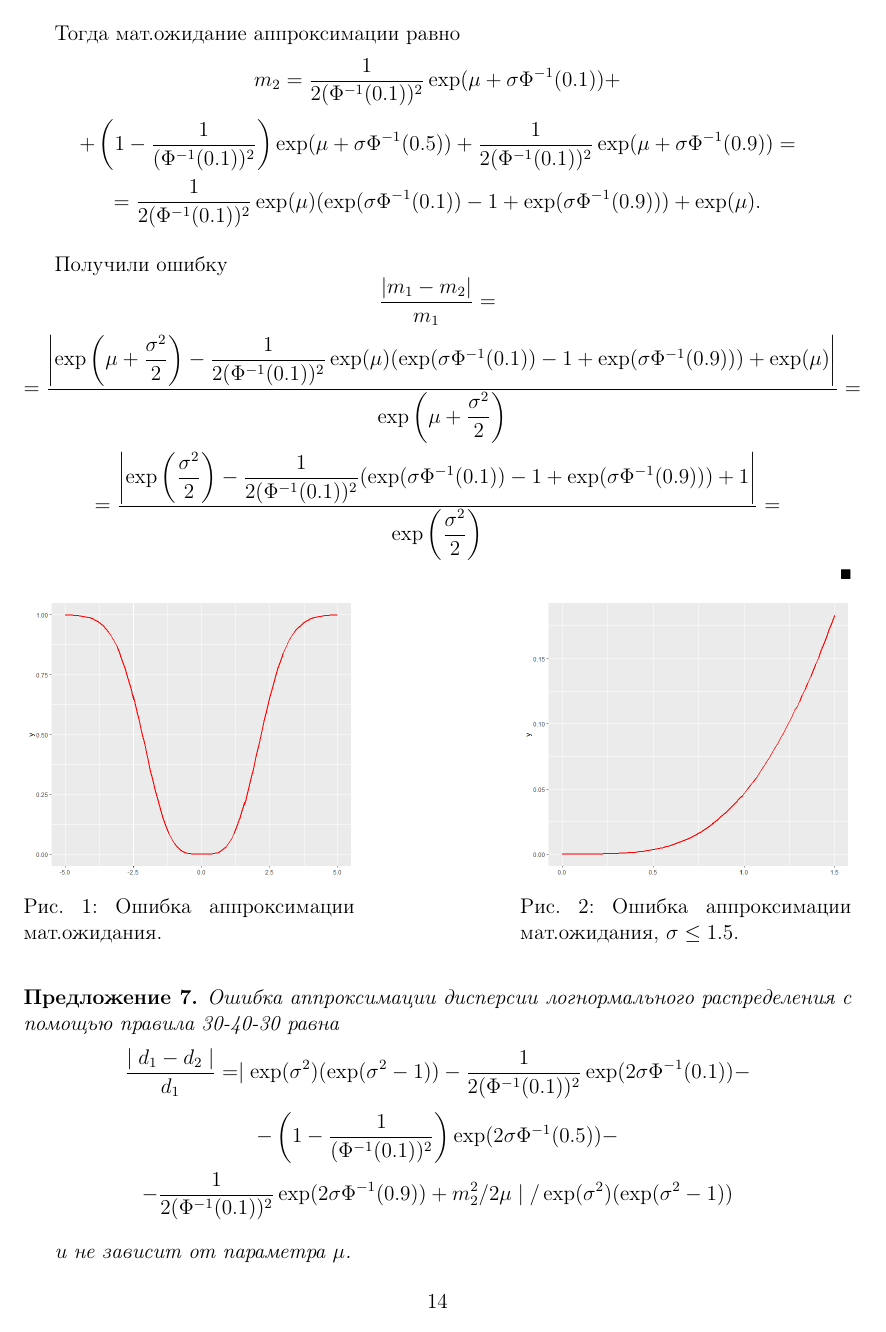
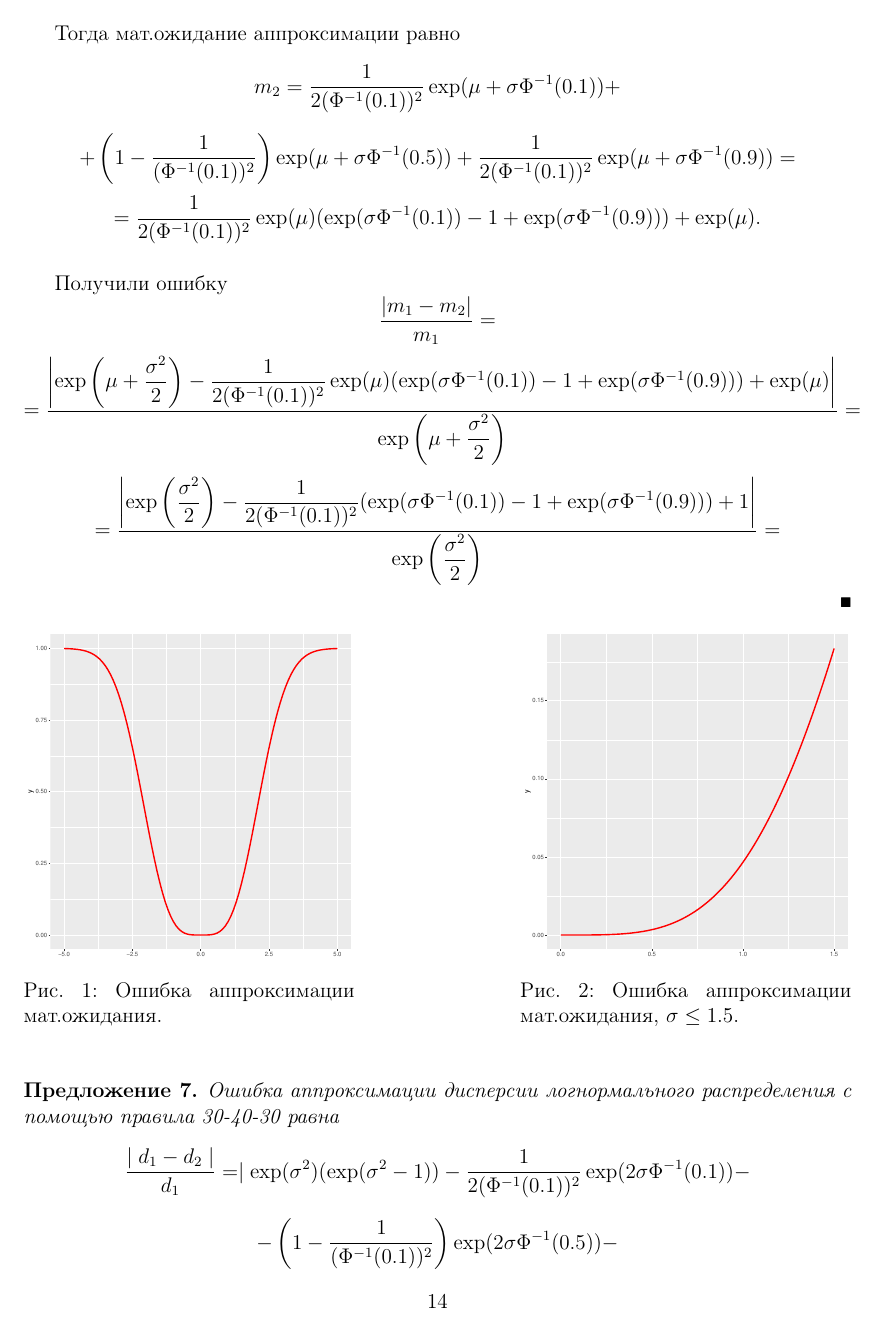
Before and after one commit to Nagumanova01/curs, a LaTeX document (curs_7semestr.tex): page 14 of 27. Compiled offline with pdfLaTeX.

Commit message:
новые графики

```diff
--- a/curs_7semestr.tex
+++ b/curs_7semestr.tex
@@ -505,13 +505,13 @@ headsep=1cm, footskip=1cm]{geometry}
 \begin{figure}[h]
 	\begin{center}
 		\begin{minipage}[h]{0.4\linewidth}
-			\includegraphics[width=1\linewidth]{ris1.png}
+			\includegraphics[width=1\linewidth]{ris4.pdf}
 			\caption{Ошибка аппроксимации мат.ожидания.} %% подпись к рисунку
 			\label{ris1} %% метка рисунка для ссылки на него
 		\end{minipage}
 		\hfill
 		\begin{minipage}[h]{0.4\linewidth}
-			\includegraphics[width=1\linewidth]{ris2.png}
+			\includegraphics[width=1\linewidth]{ris1.pdf}
 			\caption{Ошибка аппроксимации мат.ожидания, $\sigma\leq 1.5.$}
 			\label{ris2}
 		\end{minipage}
```
Also changed, not shown: curs_7semestr.pdf, ris3.pdf (added), ris4.pdf (added), curs_7semestr.tex (4 more changed lines), 4 other files.
